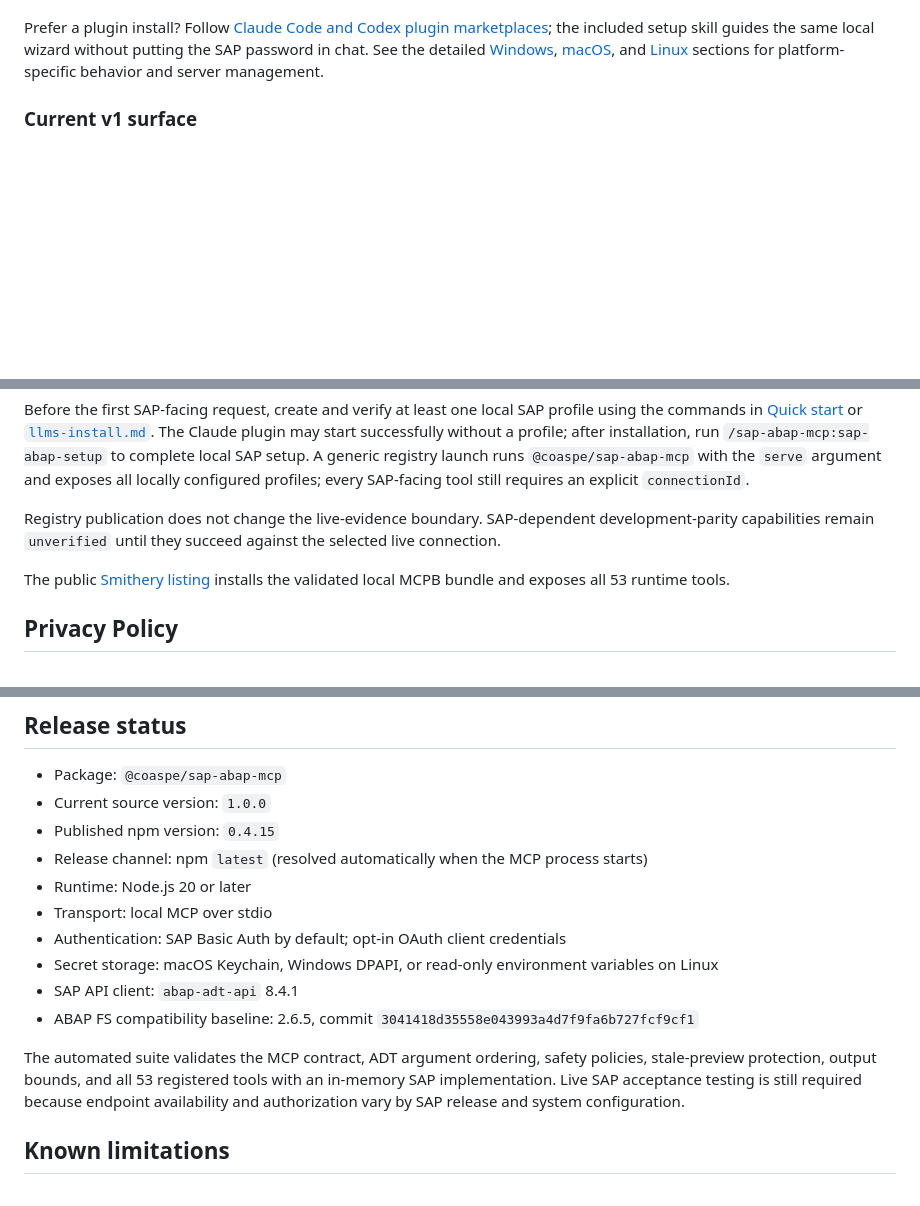
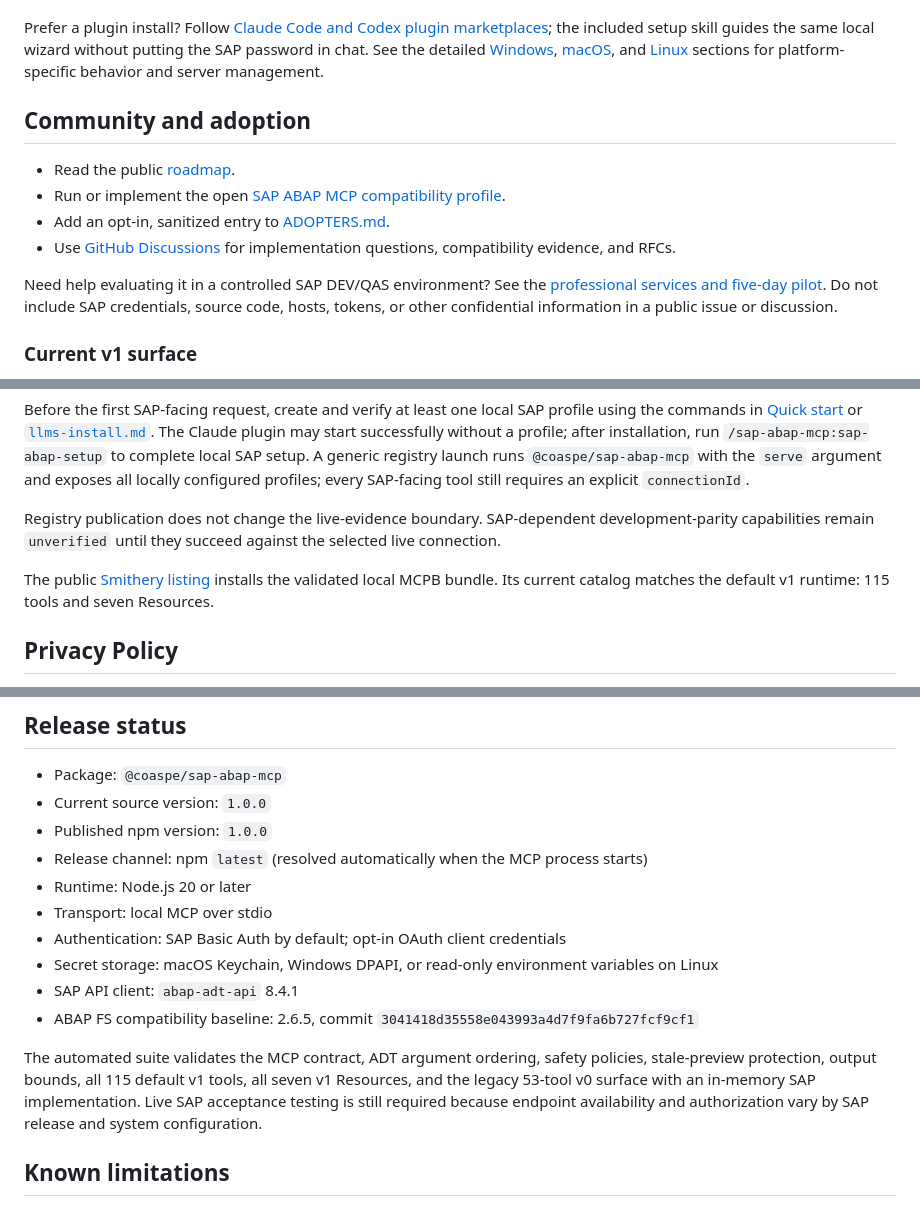
Before and after one commit to Coaspe/sap-abap-mcp, a Markdown page: README.md, 3 parts joined by grey strips. Drawn GitHub-style; blank space fills up the shorter version.

```diff
--- a/README.md
+++ b/README.md
@@ -47,6 +79,19 @@ claude mcp add --transport stdio --scope user sap-abap -- npx --yes --prefer-onl
 Replace `DEV100` with the Server name selected in the wizard. Restart the client, then use `codex mcp list`, `claude mcp get sap-abap`, or `/mcp` to confirm that the process starts. The completed wizard already performs live SAP verification; `/mcp` alone does not prove that SAP authentication succeeded.
 
 Prefer a plugin install? Follow [Claude Code and Codex plugin marketplaces](#claude-code-and-codex-plugin-marketplaces); the included setup skill guides the same local wizard without putting the SAP password in chat. See the detailed [Windows](#detailed-setup-on-windows), [macOS](#detailed-setup-on-macos), and [Linux](#linux-and-containers) sections for platform-specific behavior and server management.
+
+## Community and adoption
+
+- Read the public [roadmap](ROADMAP.md).
+- Run or implement the open [SAP ABAP MCP compatibility profile](spec/README.md).
+- Add an opt-in, sanitized entry to [ADOPTERS.md](ADOPTERS.md).
+- Use [GitHub Discussions](https://github.com/Coaspe/sap-abap-mcp/discussions)
+  for implementation questions, compatibility evidence, and RFCs.
+
+Need help evaluating it in a controlled SAP DEV/QAS environment? See the
+[professional services and five-day pilot](SERVICES.md). Do not include SAP
+credentials, source code, hosts, tokens, or other confidential information in
+a public issue or discussion.
 
 ### Current v1 surface
 
@@ -131,7 +176,9 @@ Before the first SAP-facing request, create and verify at least one local SAP pr
 
 Registry publication does not change the live-evidence boundary. SAP-dependent development-parity capabilities remain `unverified` until they succeed against the selected live connection.
 
-The public [Smithery listing](https://smithery.ai/servers/aspalt85/sap-abap-mcp) installs the validated local MCPB bundle and exposes all 53 runtime tools.
+The public [Smithery listing](https://smithery.ai/servers/aspalt85/sap-abap-mcp)
+installs the validated local MCPB bundle. Its current catalog matches the
+default v1 runtime: 115 tools and seven Resources.
 
 ## Privacy Policy
 
@@ -504,7 +551,7 @@ The compatibility and toolset manifest is maintained in `src/compat/abap-fs-tool
 
 - Package: `@coaspe/sap-abap-mcp`
 - Current source version: `1.0.0`
-- Published npm version: `0.4.15`
+- Published npm version: `1.0.0`
 - Release channel: npm `latest` (resolved automatically when the MCP process starts)
 - Runtime: Node.js 20 or later
 - Transport: local MCP over stdio
@@ -513,7 +560,11 @@ The compatibility and toolset manifest is maintained in `src/compat/abap-fs-tool
 - SAP API client: `abap-adt-api` 8.4.1
 - ABAP FS compatibility baseline: 2.6.5, commit `3041418d35558e043993a4d7f9fa6b727fcf9cf1`
 
-The automated suite validates the MCP contract, ADT argument ordering, safety policies, stale-preview protection, output bounds, and all 53 registered tools with an in-memory SAP implementation. Live SAP acceptance testing is still required because endpoint availability and authorization vary by SAP release and system configuration.
+The automated suite validates the MCP contract, ADT argument ordering, safety
+policies, stale-preview protection, output bounds, all 115 default v1 tools,
+all seven v1 Resources, and the legacy 53-tool v0 surface with an in-memory SAP
+implementation. Live SAP acceptance testing is still required because endpoint
+availability and authorization vary by SAP release and system configuration.
 
 ## Known limitations
 
```
Also changed, not shown: other parts of README.md (+37 -5 lines), ADOPTERS.md (added, +31 -0 lines), CHANGELOG.md (+1 -1 lines), ROADMAP.md (added, +40 -0 lines), spec/README.md (added, +46 -0 lines), assets/demo.gif (added), 13 other files.
